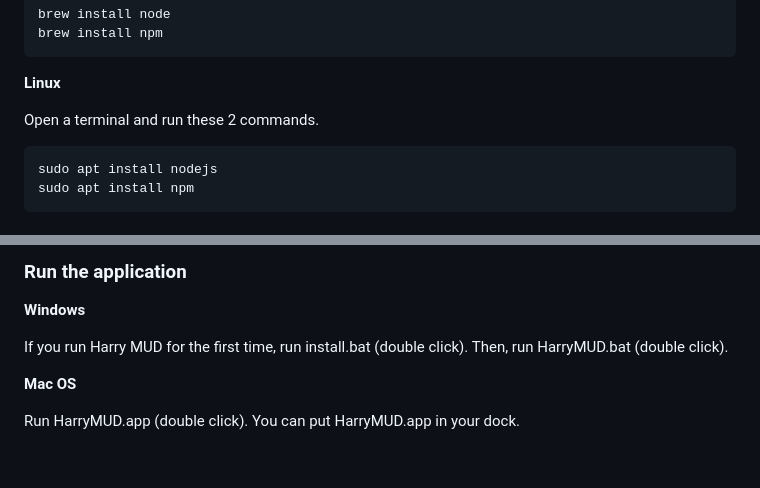
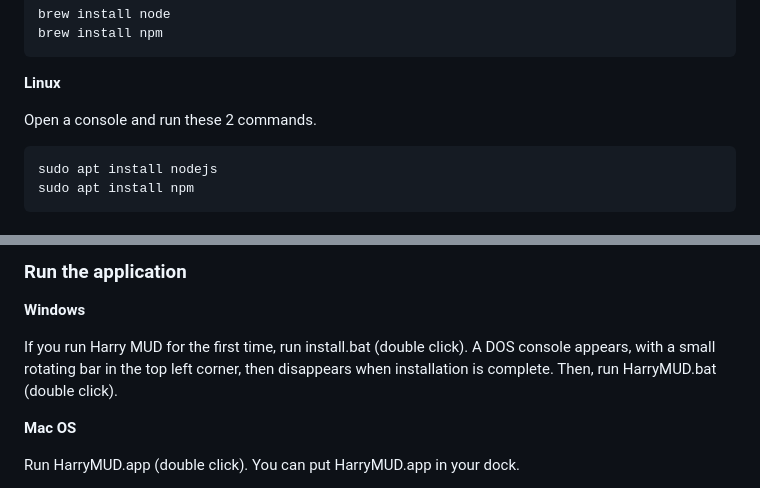
Before and after one commit to Killfaeh/HarryMUD, a Markdown page: README.md, 2 parts joined by grey strips. Rendered like a GitHub page; blank space fills up the shorter version.

````diff
--- a/README.md
+++ b/README.md
@@ -39,7 +39,7 @@ brew install npm
 
 **Linux**
 
-Open a terminal and run these 2 commands.
+Open a console and run these 2 commands.
 
 ```bash
 sudo apt install nodejs
@@ -60,7 +60,8 @@ Archive content
 
 **Windows**
 
-If you run Harry MUD for the first time, run install.bat (double click).</br>
+If you run Harry MUD for the first time, run install.bat (double click).
+A DOS console appears, with a small rotating bar in the top left corner, then disappears when installation is complete.</br>
 Then, run HarryMUD.bat (double click).
 
 **Mac OS**
````
